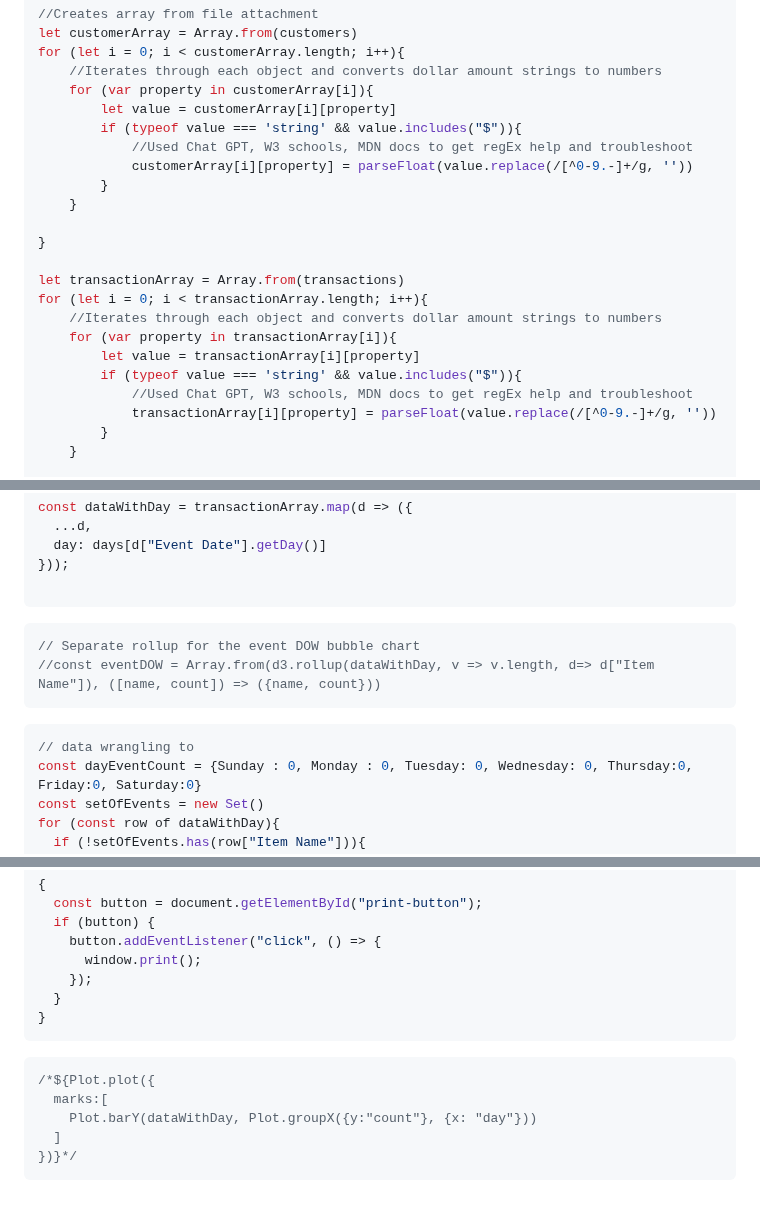
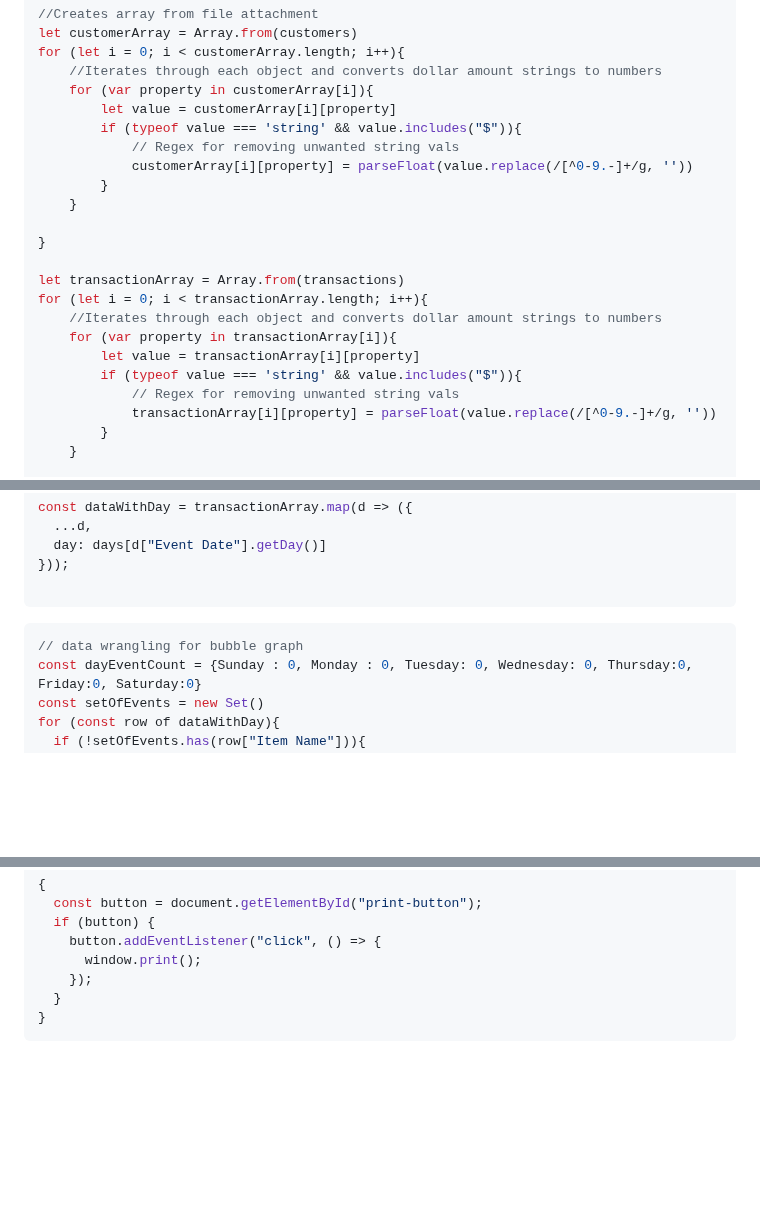
Before and after one commit to nudataviz/project-fall25-metln, a Markdown page: METLN/src/totalevents.md, 3 parts joined by grey strips. GitHub-like rendering; blank space fills up the shorter version.

````diff
--- a/METLN/src/totalevents.md
+++ b/METLN/src/totalevents.md
@@ -51,7 +51,7 @@ for (let i = 0; i < customerArray.length; i++){
     for (var property in customerArray[i]){
         let value = customerArray[i][property]
         if (typeof value === 'string' && value.includes("$")){
-            //Used Chat GPT, W3 schools, MDN docs to get regEx help and troubleshoot
+            // Regex for removing unwanted string vals
             customerArray[i][property] = parseFloat(value.replace(/[^0-9.-]+/g, ''))
         }
     }
@@ -64,7 +64,7 @@ for (let i = 0; i < transactionArray.length; i++){
     for (var property in transactionArray[i]){
         let value = transactionArray[i][property]
         if (typeof value === 'string' && value.includes("$")){
-            //Used Chat GPT, W3 schools, MDN docs to get regEx help and troubleshoot
+            // Regex for removing unwanted string vals
             transactionArray[i][property] = parseFloat(value.replace(/[^0-9.-]+/g, ''))
         }
     }
@@ -163,14 +163,10 @@ const dataWithDay = transactionArray.map(d => ({
 
 ```
 
-```js
-// Separate rollup for the event DOW bubble chart
-//const eventDOW = Array.from(d3.rollup(dataWithDay, v => v.length, d=> d["Item Name"]), ([name, count]) => ({name, count}))
-```
 
 
 ```js
-// data wrangling to
+// data wrangling for bubble graph
 const dayEventCount = {Sunday : 0, Monday : 0, Tuesday: 0, Wednesday: 0, Thursday:0, Friday:0, Saturday:0}
 const setOfEvents = new Set()
 for (const row of dataWithDay){
@@ -688,11 +684,3 @@ Print/Save as PDF
   }
 }
 ```
-
-```js
-/*${Plot.plot({
-  marks:[
-    Plot.barY(dataWithDay, Plot.groupX({y:"count"}, {x: "day"}))
-  ]
-})}*/
-```
````
Also changed, not shown: other parts of METLN/src/totalevents.md (+7 -7 lines), METLN/src/tables.md (+7 -8 lines).
